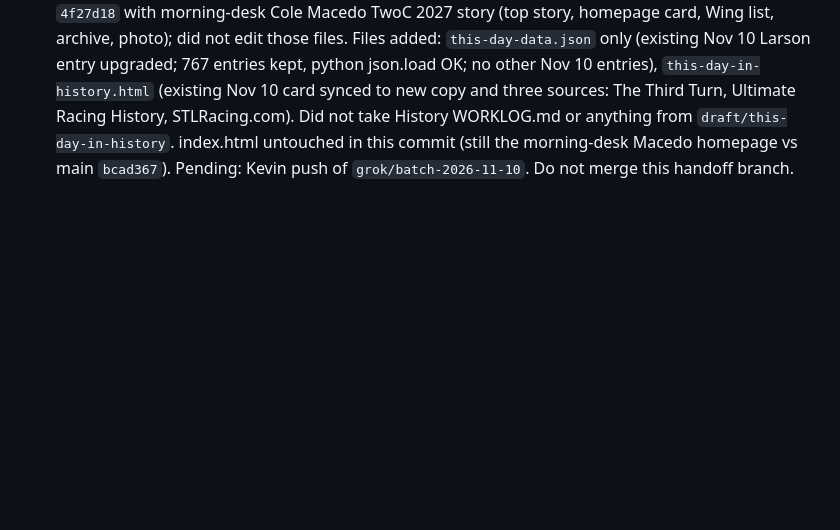
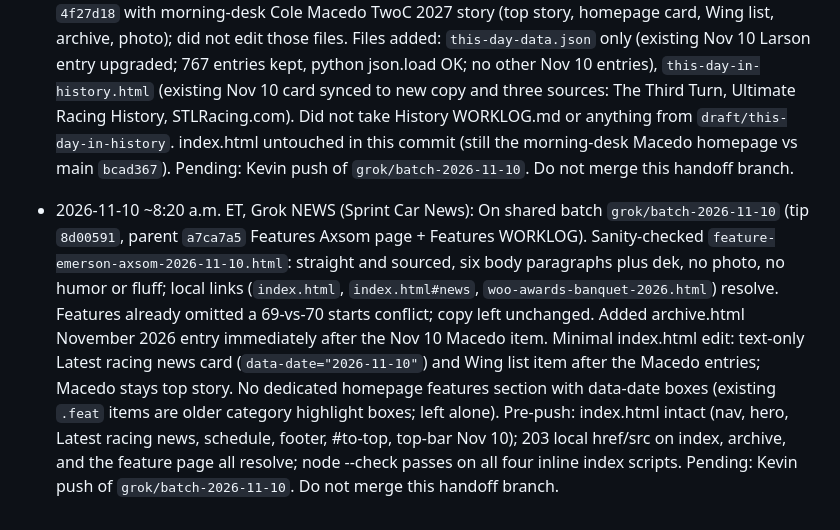
Before and after one commit to kevzeppy/dirtsprintcars, a Markdown page: WORKLOG.md, the part around the change. Rendered like a GitHub page; blank space fills up the shorter version.

Commit message:
WORKLOG: NEWS added Axsom feature to homepage and archive on grok/batch-2026-11-10

```diff
--- a/WORKLOG.md
+++ b/WORKLOG.md
@@ -33,3 +33,5 @@ Append-only. One short entry per session: date, agent, what changed, what is pen
 - 2026-11-09 ~3:45 p.m. ET, Grok NEWS (Sprint Car News): Kevin said "stage and push all." Merged PR #9 into main `bcad367` (merge commit from `grok/news-bryson-abacus-2027` tip `74892c6`). Live: (1) `kaylee-bryson-abacus-2027.html` first Latest racing news card + Non-wing/Midgets + archive; no photo. (2) `jason-martin-bm-motorsports-2027.html` second card + Wing list + archive; no photo (no Jason Martin WRG image in repo/Dropbox). (3) Gravel banquet headline fix + Brad Sweet Nov 9 2019 TDIH from `grok/news-banquet-headline`. Hero remains banquet with new Gravel headline. index.html 873 lines. Do not merge this handoff branch.
 
 - 2026-11-10 ~8:15 a.m. ET, Grok NEWS (Sprint Car News): Carried History Kyle Larson Nov 10 2012 Western Classic USAC Midget TDIH upgrade (multi-source) from `grok/history-this-day-1110` (`0007fd1`) onto shared batch `grok/batch-2026-11-10` tip `b854d83`. Branch already existed on origin at `4f27d18` with morning-desk Cole Macedo TwoC 2027 story (top story, homepage card, Wing list, archive, photo); did not edit those files. Files added: `this-day-data.json` only (existing Nov 10 Larson entry upgraded; 767 entries kept, python json.load OK; no other Nov 10 entries), `this-day-in-history.html` (existing Nov 10 card synced to new copy and three sources: The Third Turn, Ultimate Racing History, STLRacing.com). Did not take History WORKLOG.md or anything from `draft/this-day-in-history`. index.html untouched in this commit (still the morning-desk Macedo homepage vs main `bcad367`). Pending: Kevin push of `grok/batch-2026-11-10`. Do not merge this handoff branch.
+
+- 2026-11-10 ~8:20 a.m. ET, Grok NEWS (Sprint Car News): On shared batch `grok/batch-2026-11-10` (tip `8d00591`, parent `a7ca7a5` Features Axsom page + Features WORKLOG). Sanity-checked `feature-emerson-axsom-2026-11-10.html`: straight and sourced, six body paragraphs plus dek, no photo, no humor or fluff; local links (`index.html`, `index.html#news`, `woo-awards-banquet-2026.html`) resolve. Features already omitted a 69-vs-70 starts conflict; copy left unchanged. Added archive.html November 2026 entry immediately after the Nov 10 Macedo item. Minimal index.html edit: text-only Latest racing news card (`data-date="2026-11-10"`) and Wing list item after the Macedo entries; Macedo stays top story. No dedicated homepage features section with data-date boxes (existing `.feat` items are older category highlight boxes; left alone). Pre-push: index.html intact (nav, hero, Latest racing news, schedule, footer, #to-top, top-bar Nov 10); 203 local href/src on index, archive, and the feature page all resolve; node --check passes on all four inline index scripts. Pending: Kevin push of `grok/batch-2026-11-10`. Do not merge this handoff branch.
```
